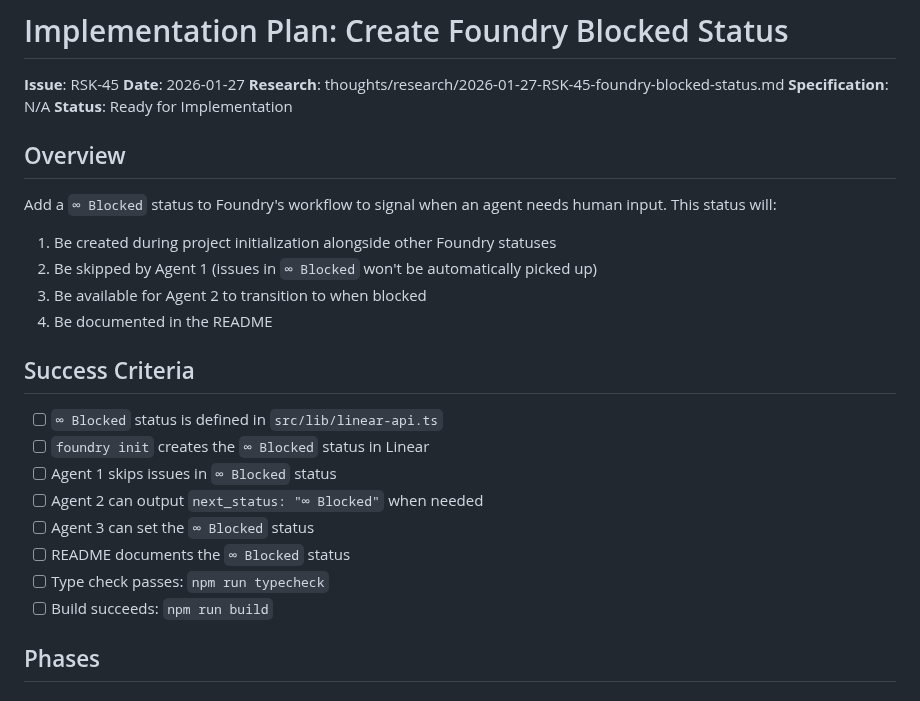
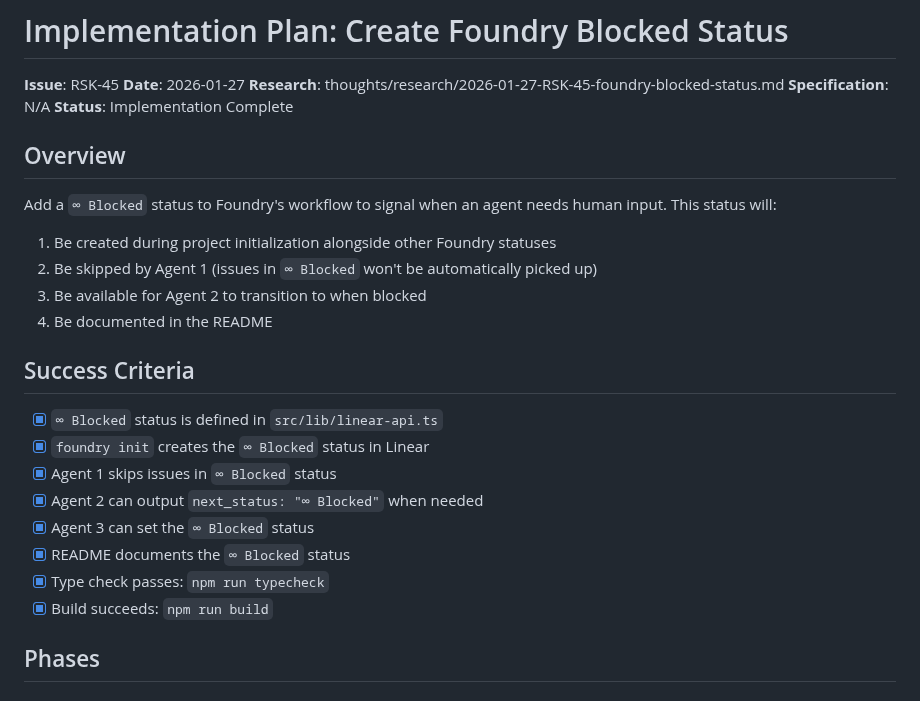
Before and after one commit to leixusam/foundry, a Markdown page: thoughts/plans/2026-01-27-RSK-45-foundry-blocked-status.md, the part around the change. Rendered like a GitHub page.

Commit message:
docs(RSK-45): mark plan as complete

```diff
--- a/thoughts/plans/2026-01-27-RSK-45-foundry-blocked-status.md
+++ b/thoughts/plans/2026-01-27-RSK-45-foundry-blocked-status.md
@@ -4,7 +4,7 @@
 **Date**: 2026-01-27
 **Research**: thoughts/research/2026-01-27-RSK-45-foundry-blocked-status.md
 **Specification**: N/A
-**Status**: Ready for Implementation
+**Status**: Implementation Complete
 
 ## Overview
 
@@ -16,14 +16,14 @@ Add a `∞ Blocked` status to Foundry's workflow to signal when an agent needs h
 
 ## Success Criteria
 
-- [ ] `∞ Blocked` status is defined in `src/lib/linear-api.ts`
-- [ ] `foundry init` creates the `∞ Blocked` status in Linear
-- [ ] Agent 1 skips issues in `∞ Blocked` status
-- [ ] Agent 2 can output `next_status: "∞ Blocked"` when needed
-- [ ] Agent 3 can set the `∞ Blocked` status
-- [ ] README documents the `∞ Blocked` status
-- [ ] Type check passes: `npm run typecheck`
-- [ ] Build succeeds: `npm run build`
+- [x] `∞ Blocked` status is defined in `src/lib/linear-api.ts`
+- [x] `foundry init` creates the `∞ Blocked` status in Linear
+- [x] Agent 1 skips issues in `∞ Blocked` status
+- [x] Agent 2 can output `next_status: "∞ Blocked"` when needed
+- [x] Agent 3 can set the `∞ Blocked` status
+- [x] README documents the `∞ Blocked` status
+- [x] Type check passes: `npm run typecheck`
+- [x] Build succeeds: `npm run build`
 
 ## Phases
 
```
